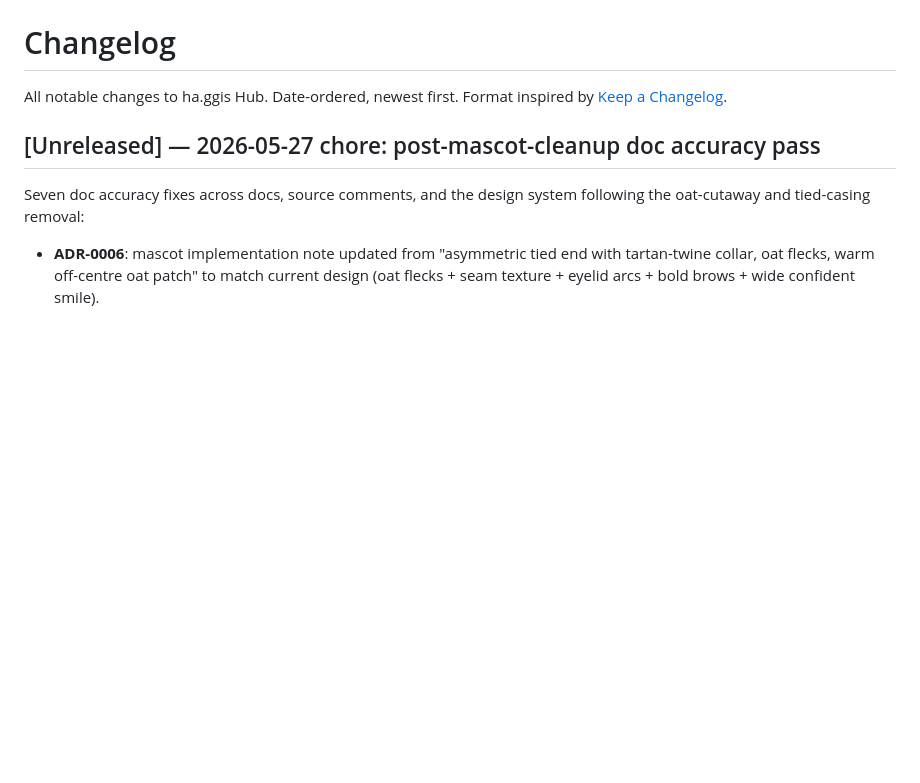
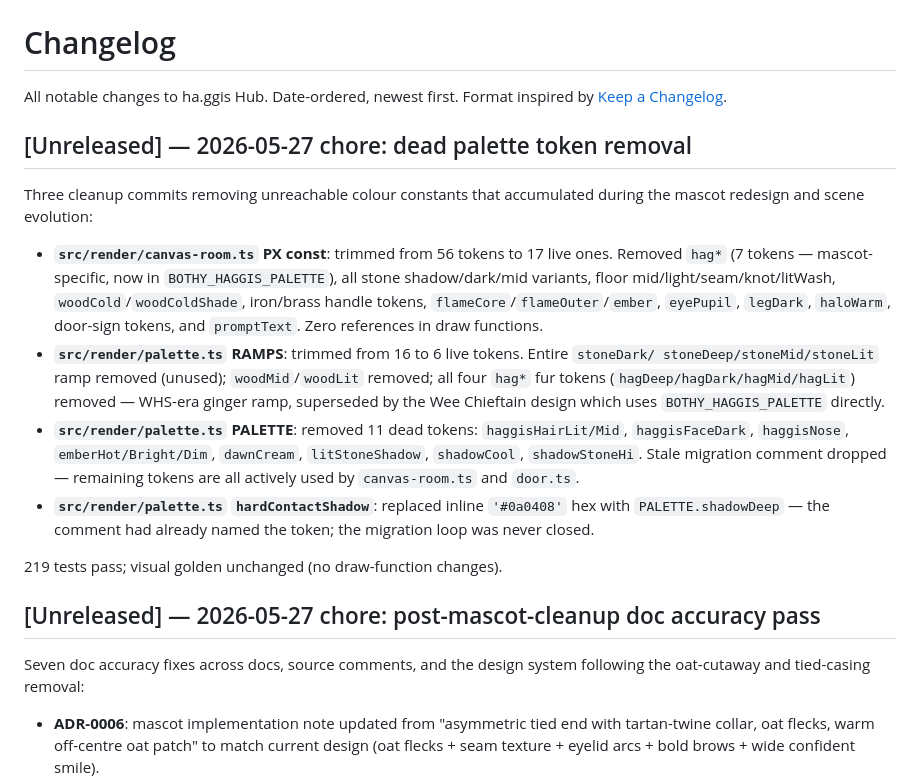
Before and after one commit to Giftedx/ha-ggis-hub, a Markdown page: CHANGELOG.md, the part around the change. Rendered like a GitHub page; blank space fills up the shorter version.

Commit message:
chore: record dead palette token cleanup in CHANGELOG
Co-Authored-By: Claude Sonnet 4.6 <noreply@anthropic.com>

```diff
--- a/CHANGELOG.md
+++ b/CHANGELOG.md
@@ -1,6 +1,29 @@
 # Changelog
 
 All notable changes to ha.ggis Hub. Date-ordered, newest first. Format inspired by [Keep a Changelog](https://keepachangelog.com/en/1.1.0/).
+
+## [Unreleased] — 2026-05-27 chore: dead palette token removal
+
+Three cleanup commits removing unreachable colour constants that accumulated
+during the mascot redesign and scene evolution:
+- **`src/render/canvas-room.ts` PX const**: trimmed from 56 tokens to 17 live ones.
+  Removed `hag*` (7 tokens — mascot-specific, now in `BOTHY_HAGGIS_PALETTE`), all stone
+  shadow/dark/mid variants, floor mid/light/seam/knot/litWash, `woodCold`/`woodColdShade`,
+  iron/brass handle tokens, `flameCore`/`flameOuter`/`ember`, `eyePupil`, `legDark`,
+  `haloWarm`, door-sign tokens, and `promptText`. Zero references in draw functions.
+- **`src/render/palette.ts` RAMPS**: trimmed from 16 to 6 live tokens. Entire `stoneDark/
+  stoneDeep/stoneMid/stoneLit` ramp removed (unused); `woodMid`/`woodLit` removed;
+  all four `hag*` fur tokens (`hagDeep/hagDark/hagMid/hagLit`) removed — WHS-era ginger
+  ramp, superseded by the Wee Chieftain design which uses `BOTHY_HAGGIS_PALETTE` directly.
+- **`src/render/palette.ts` PALETTE**: removed 11 dead tokens: `haggisHairLit/Mid`,
+  `haggisFaceDark`, `haggisNose`, `emberHot/Bright/Dim`, `dawnCream`, `litStoneShadow`,
+  `shadowCool`, `shadowStoneHi`. Stale migration comment dropped — remaining tokens are
+  all actively used by `canvas-room.ts` and `door.ts`.
+- **`src/render/palette.ts` `hardContactShadow`**: replaced inline `'#0a0408'` hex with
+  `PALETTE.shadowDeep` — the comment had already named the token; the migration loop
+  was never closed.
+
+219 tests pass; visual golden unchanged (no draw-function changes).
 
 ## [Unreleased] — 2026-05-27 chore: post-mascot-cleanup doc accuracy pass
 
```
